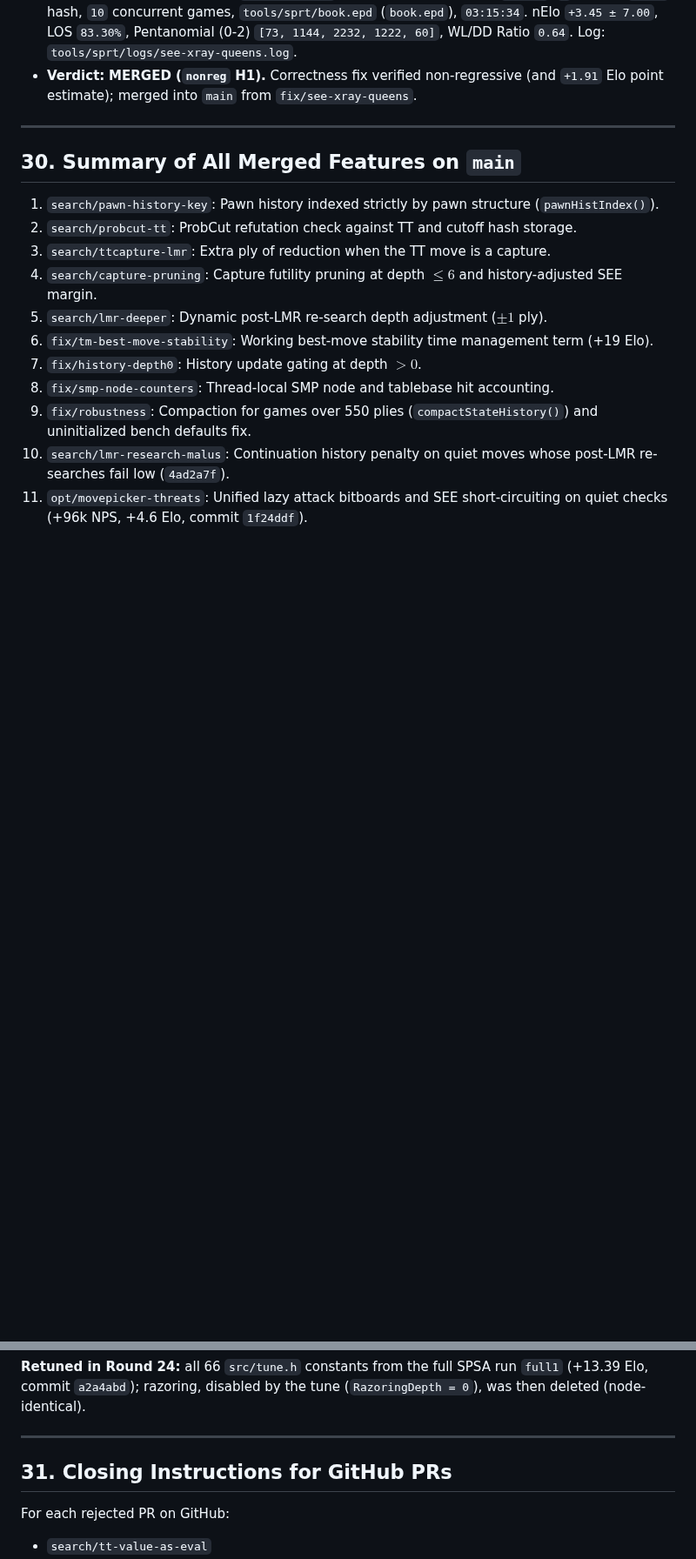
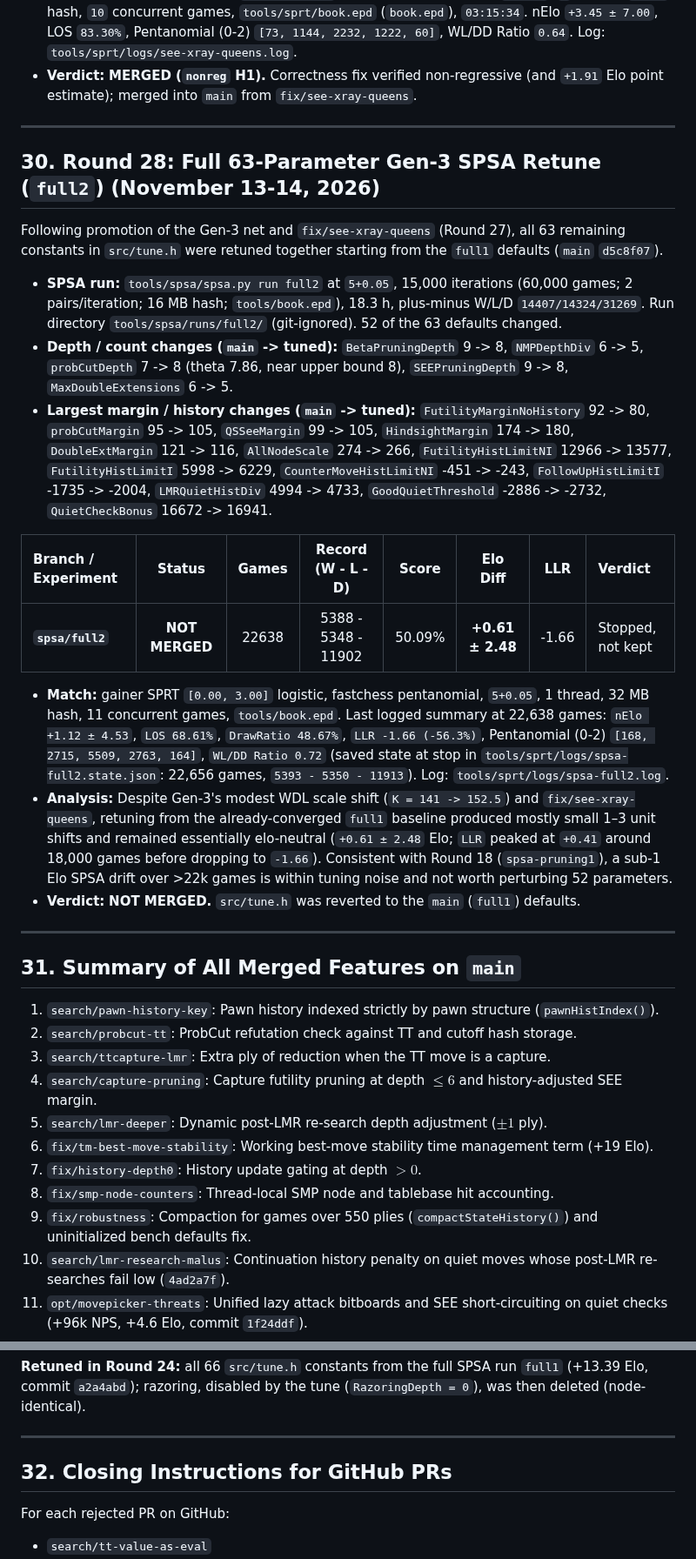
Before and after one commit to Gabrielkaos/ChessEngineGoobC, a Markdown page: documentations/search_pr_evaluations_oct2026.md, 2 parts joined by grey strips. Shown at 87% size. Rendered like a GitHub page; blank space fills up the shorter version.

Commit message:
Docs: record Round 28 Gen-3 SPSA retune (full2, not merged)

```diff
--- a/documentations/search_pr_evaluations_oct2026.md
+++ b/documentations/search_pr_evaluations_oct2026.md
@@ -678,7 +678,25 @@ Tested against `main` at `60f5e1b` (baseline binary `GOOB-base`, Gen-3 net, `ben
 
 ---
 
-## 30. Summary of All Merged Features on `main`
+## 30. Round 28: Full 63-Parameter Gen-3 SPSA Retune (`full2`) (November 13-14, 2026)
+
+Following promotion of the Gen-3 net and `fix/see-xray-queens` (Round 27), all 63 remaining constants in `src/tune.h` were retuned together starting from the `full1` defaults (`main` `d5c8f07`).
+
+* **SPSA run:** `tools/spsa/spsa.py run full2` at `5+0.05`, 15,000 iterations (60,000 games; 2 pairs/iteration; 16 MB hash; `tools/book.epd`), 18.3 h, plus-minus W/L/D `14407/14324/31269`. Run directory `tools/spsa/runs/full2/` (git-ignored). 52 of the 63 defaults changed.
+* **Depth / count changes (`main` -> tuned):** `BetaPruningDepth` 9 -> 8, `NMPDepthDiv` 6 -> 5, `probCutDepth` 7 -> 8 (theta 7.86, near upper bound 8), `SEEPruningDepth` 9 -> 8, `MaxDoubleExtensions` 6 -> 5.
+* **Largest margin / history changes (`main` -> tuned):** `FutilityMarginNoHistory` 92 -> 80, `probCutMargin` 95 -> 105, `QSSeeMargin` 99 -> 105, `HindsightMargin` 174 -> 180, `DoubleExtMargin` 121 -> 116, `AllNodeScale` 274 -> 266, `FutilityHistLimitNI` 12966 -> 13577, `FutilityHistLimitI` 5998 -> 6229, `CounterMoveHistLimitNI` -451 -> -243, `FollowUpHistLimitI` -1735 -> -2004, `LMRQuietHistDiv` 4994 -> 4733, `GoodQuietThreshold` -2886 -> -2732, `QuietCheckBonus` 16672 -> 16941.
+
+| Branch / Experiment | Status | Games | Record (W - L - D) | Score | Elo Diff | LLR | Verdict |
+| :--- | :---: | :---: | :---: | :---: | :---: | :---: | :--- |
+| **`spsa/full2`** | **NOT MERGED** | 22638 | 5388 - 5348 - 11902 | 50.09% | **+0.61 ± 2.48** | -1.66 | Stopped, not kept |
+
+* **Match:** gainer SPRT `[0.00, 3.00]` logistic, fastchess pentanomial, `5+0.05`, 1 thread, 32 MB hash, 11 concurrent games, `tools/book.epd`. Last logged summary at 22,638 games: `nElo +1.12 ± 4.53`, `LOS 68.61%`, `DrawRatio 48.67%`, `LLR -1.66 (-56.3%)`, Pentanomial (0-2) `[168, 2715, 5509, 2763, 164]`, `WL/DD Ratio 0.72` (saved state at stop in `tools/sprt/logs/spsa-full2.state.json`: 22,656 games, `5393 - 5350 - 11913`). Log: `tools/sprt/logs/spsa-full2.log`.
+* **Analysis:** Despite Gen-3's modest WDL scale shift (`K = 141 -> 152.5`) and `fix/see-xray-queens`, retuning from the already-converged `full1` baseline produced mostly small 1–3 unit shifts and remained essentially elo-neutral (`+0.61 ± 2.48` Elo; `LLR` peaked at `+0.41` around 18,000 games before dropping to `-1.66`). Consistent with Round 18 (`spsa-pruning1`), a sub-1 Elo SPSA drift over >22k games is within tuning noise and not worth perturbing 52 parameters.
+* **Verdict:** **NOT MERGED.** `src/tune.h` was reverted to the `main` (`full1`) defaults.
+
+---
+
+## 31. Summary of All Merged Features on `main`
 
 1. `search/pawn-history-key`: Pawn history indexed strictly by pawn structure (`pawnHistIndex()`).
 2. `search/probcut-tt`: ProbCut refutation check against TT and cutoff hash storage.
@@ -704,7 +722,7 @@ Tested against `main` at `60f5e1b` (baseline binary `GOOB-base`, Gen-3 net, `ben
 
 ---
 
-## 31. Closing Instructions for GitHub PRs
+## 32. Closing Instructions for GitHub PRs
 
 For each rejected PR on GitHub:
 - `search/tt-value-as-eval`
```
